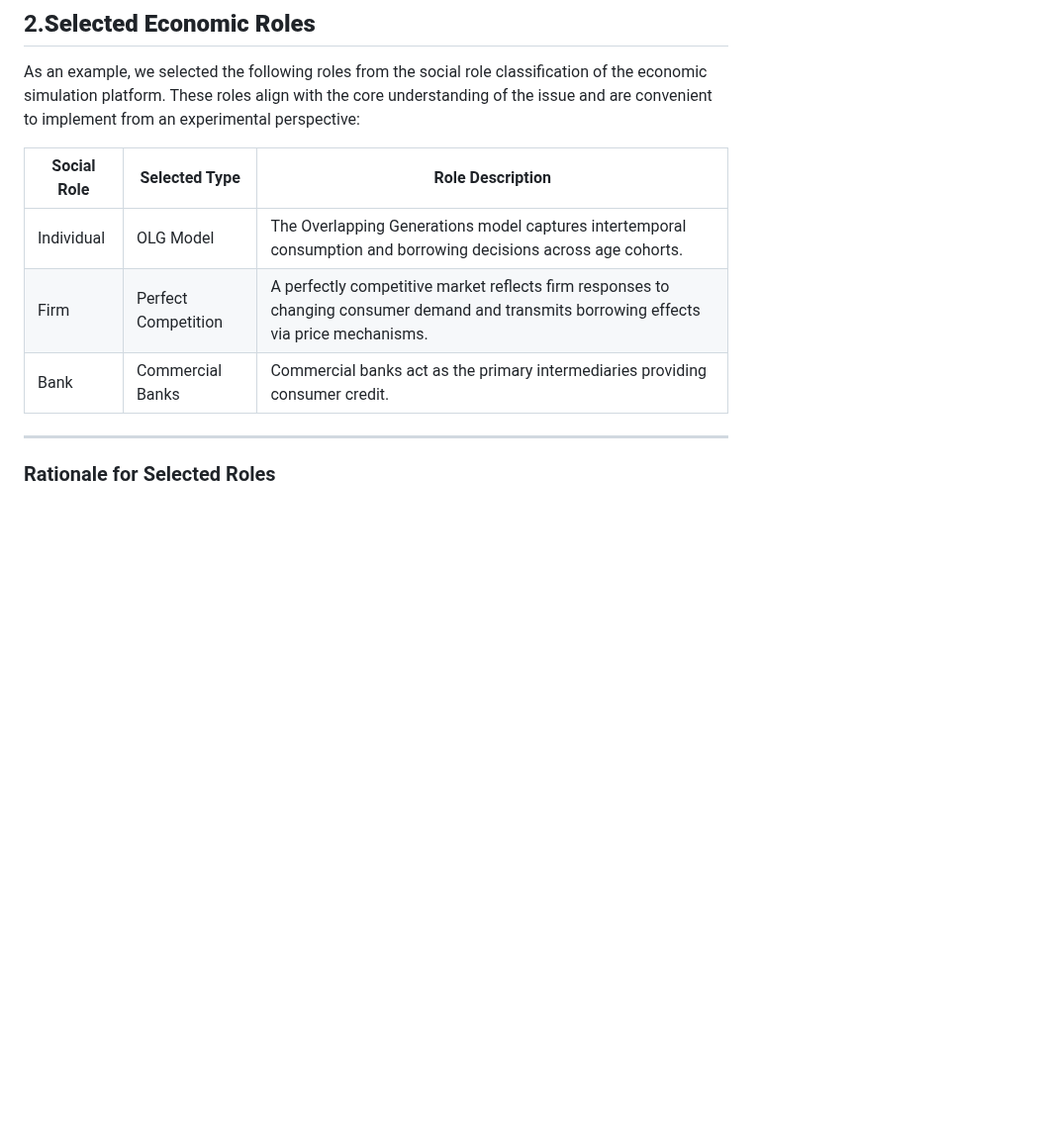
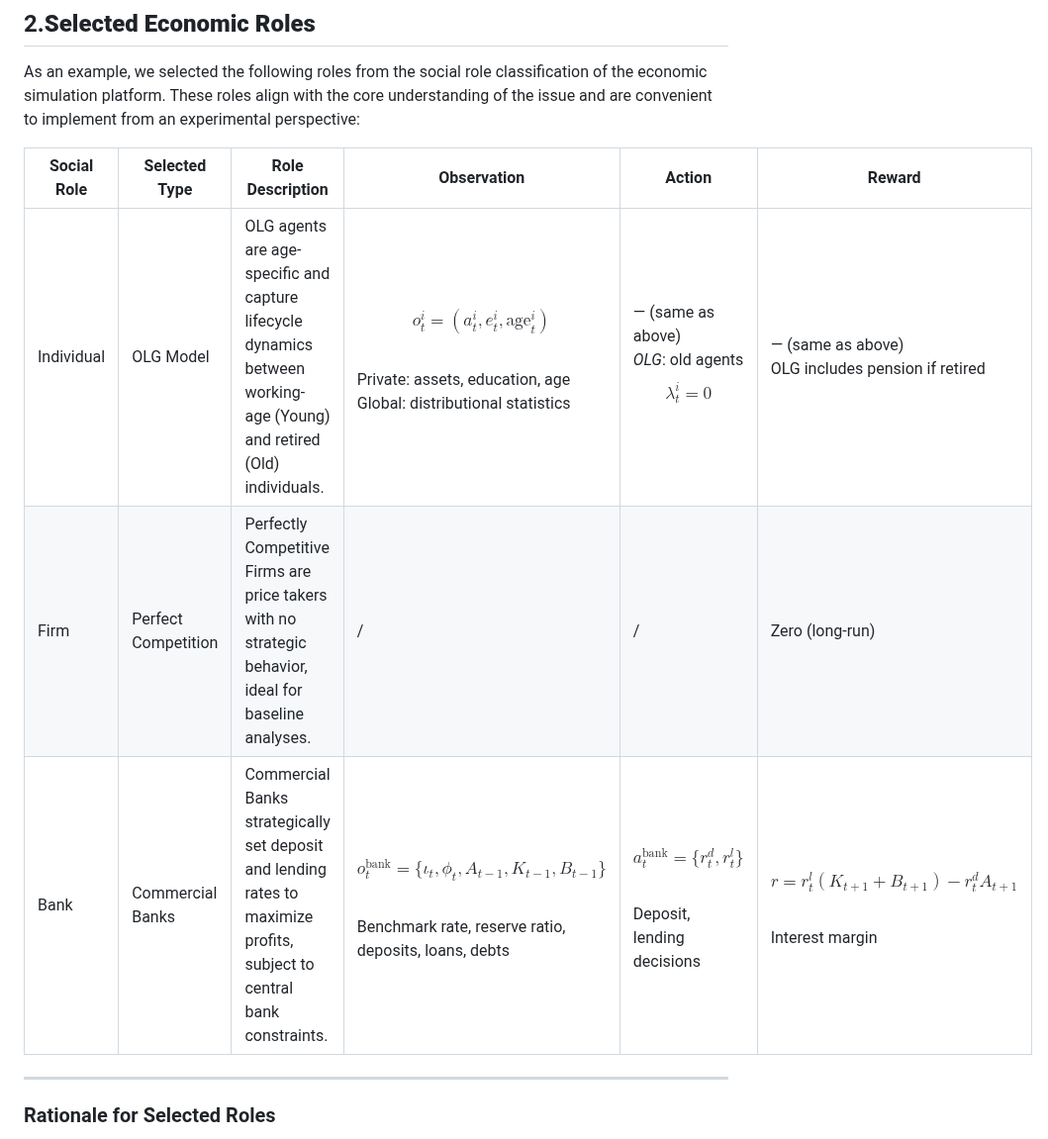
Before and after one commit to Miracle1207/EconGym, a Markdown page: document/Individual Decision Issues/Q5-How-does-over-leveraged-consumption-impact-the-economy.md, the part around the change. Shown at 99% size. GitHub-like rendering; blank space fills up the shorter version.

```diff
--- a/document/Individual Decision Issues/Q5-How-does-over-leveraged-consumption-impact-the-economy.md
+++ b/document/Individual Decision Issues/Q5-How-does-over-leveraged-consumption-impact-the-economy.md
@@ -34,11 +34,11 @@ Using an economic‐simulation platform, this study explores the societal impact
 
 As an example, we selected the following roles from the social role classification of the economic simulation platform. These roles align with the core understanding of the issue and are convenient to implement from an experimental perspective:
 
-| Social Role            | Selected Type                | Role Description                                                                                                                         |
-| ------------------------ | ------------------------------ | ------------------------------------------------------------------------------------------------------------------------------------------ |
-| Individual             | OLG Model                    | The Overlapping Generations model captures intertemporal consumption and borrowing decisions across age cohorts.                         |
-| Firm                 | Perfect Competition | A perfectly competitive market reflects firm responses to changing consumer demand and transmits borrowing effects via price mechanisms. |
-| Bank | Commercial Banks             | Commercial banks act as the primary intermediaries providing consumer credit.                                                            |
+| Social Role | Selected Type       | Role Description                                                                                                       | Observation                                                                                                                                          | Action                                                       | Reward                                               |
+| ----------- | ------------------- | --------------------------------------------------------------------------------------------------------------------- | ---------------------------------------------------------------------------------------------------------------------------------------------------- | ------------------------------------------------------------ | ---------------------------------------------------- |
+| Individual  | OLG Model           | OLG agents are age-specific and capture lifecycle dynamics between working-age (Young) and retired (Old) individuals. | $$o_t^i = (a_t^i, e_t^i,\text{age}_t^i)$$<br/>Private: assets, education, age<br/>Global: distributional statistics                                  | — (same as above)<br/>*OLG*: old agents $$\lambda_t^i = 0$$ | — (same as above)<br/>OLG includes pension if retired |
+| Firm       | Perfect Competition | Perfectly Competitive Firms are price takers with no strategic behavior, ideal for baseline analyses.                 | /                                                                                                                                                    | /                                                            | Zero (long-run)                                      |
+| Bank       | Commercial Banks    | Commercial Banks strategically set deposit and lending rates to maximize profits, subject to central bank constraints. | $$o_t^{\text{bank}} = \{ \iota_t, \phi_t, A_{t-1}, K_{t-1}, B_{t-1} \}$$<br>Benchmark rate, reserve ratio, deposits, loans, debts                    | $$a_t^{\text{bank}} = \{ r^d_t, r^l_t \}$$<br>Deposit, lending decisions | $$r = r^l_t (K_{t+1} + B_{t+1}) - r^d_t A_{t+1}$$<br>Interest margin |
 
 ---
 
```
